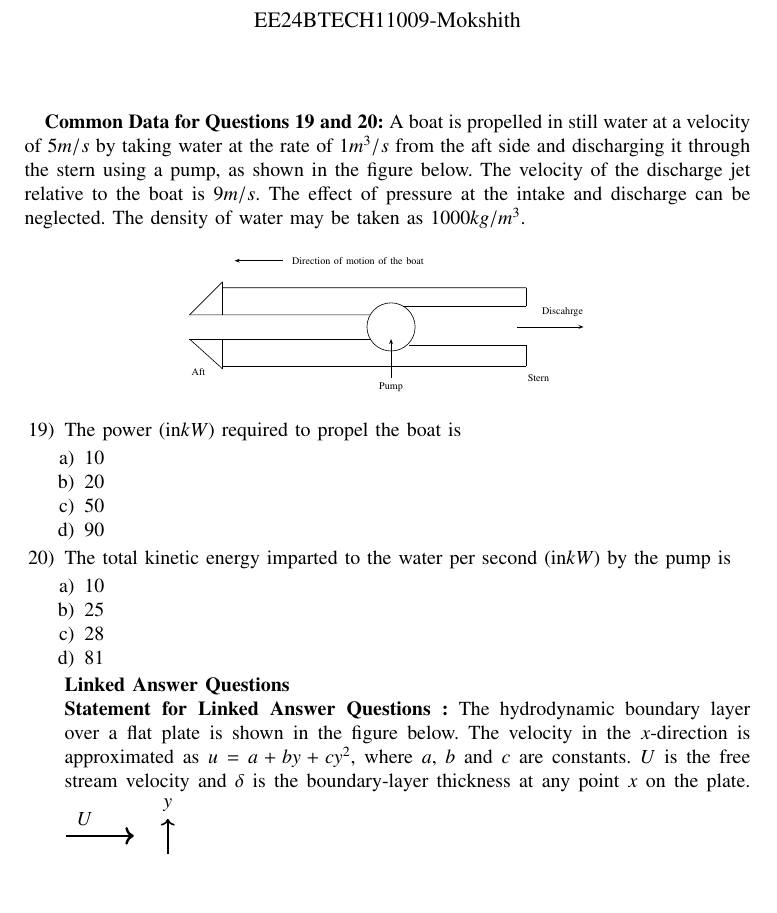
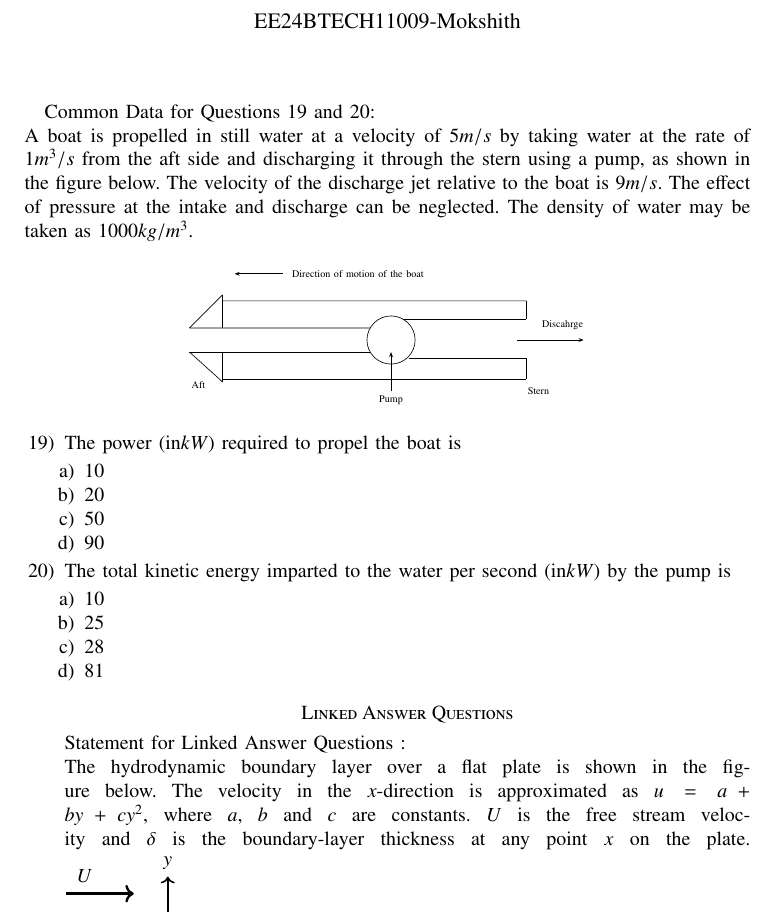
Before and after one commit to mokshith-04/Mokshith-Kumar-Reddy, a LaTeX paper (4gate/main.tex): part of page 1 of 3, cut so that both start at the same text, the shorter picture padded with empty space. Compiled offline with pdfLaTeX.

Commit message:
Add files via upload

```diff
--- a/4gate/main.tex
+++ b/4gate/main.tex
@@ -47,7 +47,7 @@
 \numberwithin{figure}{enumi}
 \renewcommand{\thetable}{\theenumi
 }
-\textbf{Common Data for Questions 19 and 20:}
+Common Data for Questions 19 and 20:\\
 A boat is propelled in still water at a velocity of $5m/s$ by taking water at the rate of $1m^3/s$ from the aft side and discharging it through the stern using a pump, as shown in the figure below. The velocity of the discharge jet relative to the boat is $9m/s$. The effect of pressure at the intake and discharge can be neglected. The density of water may be taken as $1000kg/m^3$.
 \begin{figure}[H]
 \centering
@@ -95,27 +95,20 @@ A boat is propelled in still water at a velocity of $5m/s$ by taking water at th
     \item 28
     \item 81
 \end{enumerate}
-\textbf{Linked Answer Questions}\\
-\textbf{Statement for Linked Answer Questions :}
+\section*{Linked Answer Questions}
+Statement for Linked Answer Questions :\\
 The hydrodynamic boundary layer over a flat plate is shown in the figure below. The velocity in the $x$-direction is approximated as $u = a + by + cy^2$, where $a$, $b$ and $c$ are constants. $U$ is the free stream velocity and $\delta$ is the boundary-layer thickness at any point $x$ on the plate.
 \begin{tikzpicture}[scale=1.2, thick]
-    % Coordinate system arrows
     \draw[->] (-0.5,0) -- (8,0) node[right] {$x$};
     \draw[->] (0,-0.2) -- (0,2) node[above] {$y$};
-
-    % Flat plate with hatching - increased pattern thickness
     \draw[pattern=north west lines, pattern color=black, line width=1.2pt] (0.15,-0.15) -- (8,-0.15);
     \draw[pattern=north west lines, pattern color=black, line width=1.2pt] (0,0) -- (0.15,-0.15);
-    % Boundary layer curve - extra thick
     \draw[line width=1.5pt] plot[domain=0:8, smooth] (\x,{0.5*\x^0.5});
-
-    % Incoming flow arrows (U) - thicker arrows
     \foreach \y in {0.25,0.75,1.25,1.75}
     {
         \draw[->, line width=1.2pt] (-1.5,\y) -- (-0.5,\y);
     }
     \node[left] at (-1,2) {$U$};
-    % Delta(x) height indicator - thicker arrow
     \draw[<->, line width=1.2pt] (6,0) -- (6,1.22474487) node[midway,right] {$\delta(x)$};
 \end{tikzpicture}
 \item The dimensionless velocity profile is
```
Also changed, not shown: 4gate/main.pdf, 1 other file.
